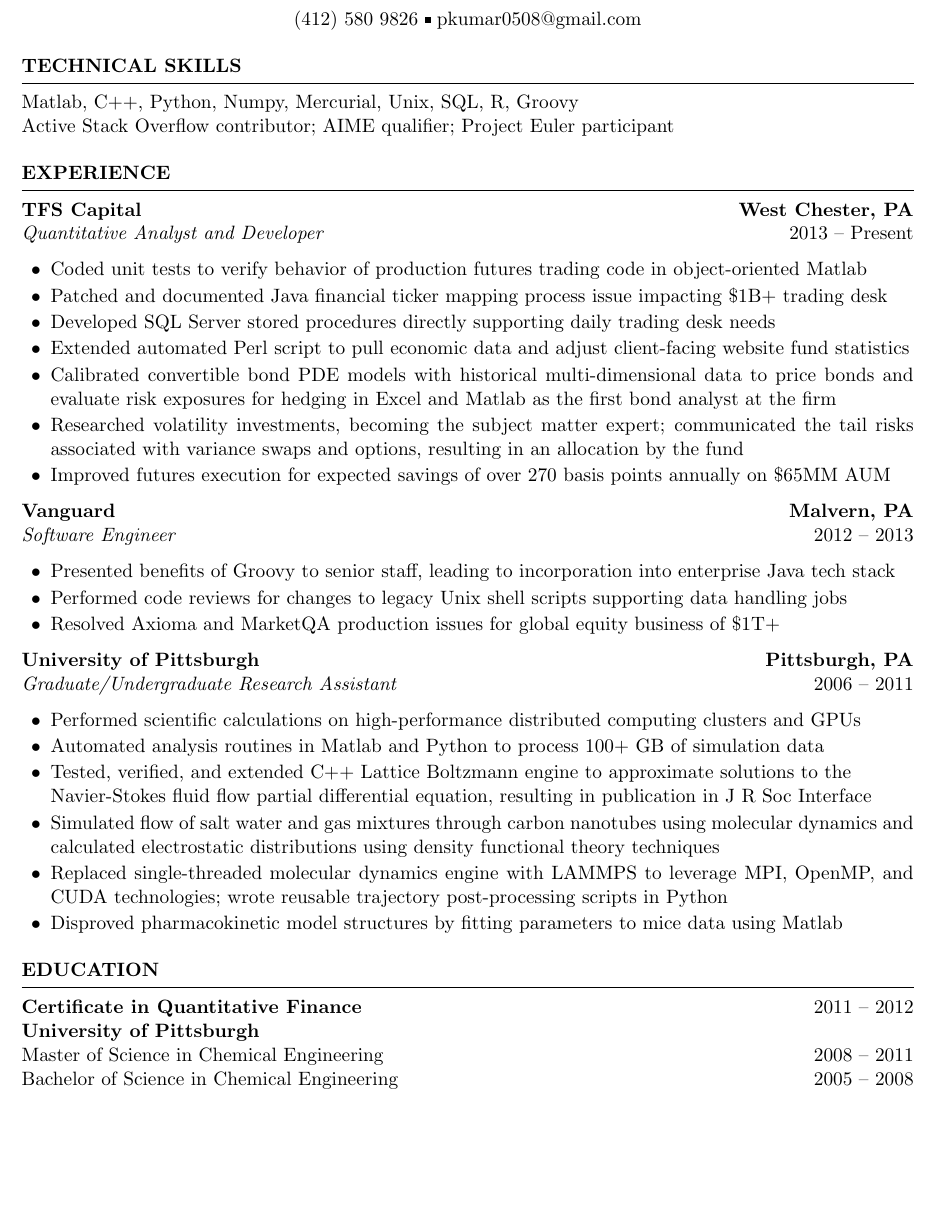
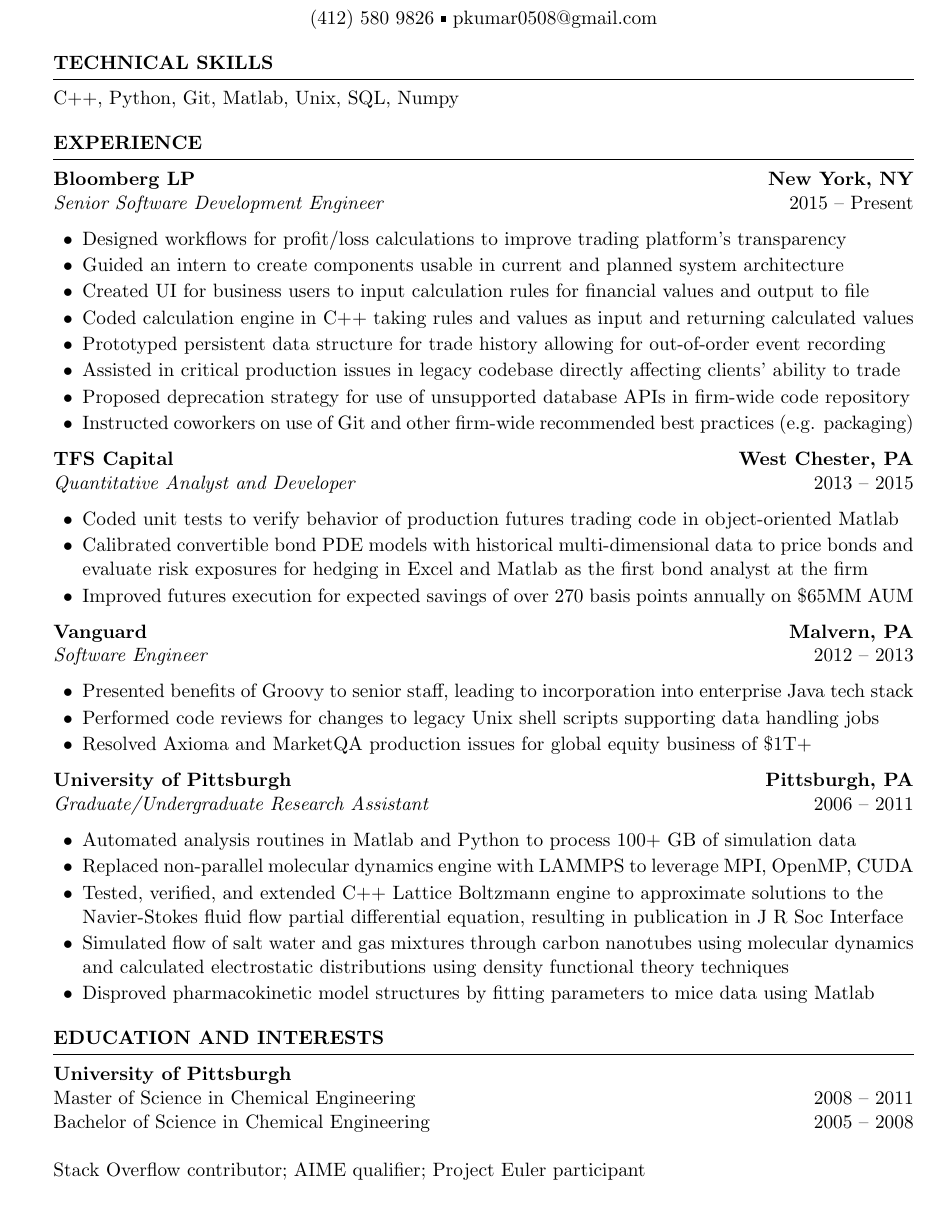
Before and after one commit to pkumar0508/resume, a LaTeX CV (Kumar_resume.tex): part of the page, cut so that both start at the same text, the shorter picture padded with empty space. Compiled offline with pdfLaTeX.

Commit message:
Update for Bloomberg

```diff
--- a/Kumar_resume.tex
+++ b/Kumar_resume.tex
@@ -9,10 +9,9 @@
 %
 %%%%%%%%%%%%%%%%%%%%%%%%%%%%%%%%%%%%%%%%%
 
-%----------------------------------------------------------------------
-%	PACKAGES AND OTHER DOCUMENT CONFIGURATIONS
-%----------------------------------------------------------------------
+%---------------------------------------------------------------
+%   PACKAGES AND OTHER DOCUMENT CONFIGURATIONS
+%---------------------------------------------------------------
 
 \documentclass{resume}
 
-\usepackage[left=0.75in,top=0.75in,right=0.75in,bottom=0.75in]{geometry}
@@ -28,34 +30,48 @@
 
 \begin{rSection}{Technical Skills}
-Matlab, C++, Python, Numpy, Mercurial, Unix, SQL, R, Groovy \\
-Active Stack Overflow contributor; AIME qualifier; Project Euler participant
+C++, Python, Git, Matlab, Unix, SQL, Numpy
 \end{rSection}
 
-%----------------------------------------------------------------------
-%	WORK EXPERIENCE SECTION
-%----------------------------------------------------------------------
+%---------------------------------------------------------------
+%   WORK EXPERIENCE SECTION
+%---------------------------------------------------------------
 
 \begin{rSection}{Experience}
 
 %------------------------------------------------
 
+\begin{rSubsection}{Bloomberg LP}{New York, NY}
+{Senior Software Development Engineer}{2015 -- Present}
+
+%\item created FIRM UI, assistent with testing
+\item Designed workflows for profit/loss calculations to improve
+trading platform's transparency
+%\item cash/position breaks
+\item Guided an intern to create components usable in current and
+planned system architecture
+\item Created UI for business users to input calculation rules
+for financial values and output to file
+\item Coded calculation engine in C++ taking rules and values as
+input and returning calculated values
+\item Prototyped persistent data structure for trade history
+allowing for out-of-order event recording
+\item Assisted in critical production issues in legacy codebase directly affecting clients' ability to trade
+\item Proposed deprecation strategy for use of unsupported
+database APIs in firm-wide code repository
+\item Instructed coworkers on use of Git and other firm-wide
+recommended best practices (e.g. packaging)
+
+\end{rSubsection}
+
 \begin{rSubsection}{TFS Capital}{West Chester, PA}
-{Quantitative Analyst and Developer}{2013 -- Present}
+{Quantitative Analyst and Developer}{2013 -- 2015}
 
 \item Coded unit tests to verify behavior of production futures
 trading code in object-oriented Matlab
-\item Patched and documented Java financial ticker mapping process
-issue impacting \$1B+ trading desk
-\item Developed SQL Server stored procedures directly supporting
-daily trading desk needs
-\item Extended automated Perl script to pull economic data and
-adjust client-facing website fund statistics
 \item Calibrated convertible bond PDE models with historical
 multi-dimensional data to price bonds and evaluate risk exposures
-for hedging in Excel and Matlab as the first bond analyst at the firm
-\item Researched volatility investments, becoming the subject
-matter expert; communicated the tail risks associated with variance
-swaps and options, resulting in an allocation by the fund
+for hedging in Excel and Matlab as the first bond analyst
+at the firm
 \item Improved futures execution for expected savings of over
 270 basis points annually on \$65MM AUM
 
@@ -80,19 +96,18 @@
 \begin{rSubsection}{University of Pittsburgh}{Pittsburgh, PA}
 {Graduate\slash Undergraduate Research Assistant}{2006 -- 2011}
 
-\item Performed scientific calculations on high-performance distributed
-computing clusters and GPUs
 \item Automated analysis routines in Matlab and Python
 to process 100+ GB of simulation data
-\item Tested, verified, and extended C++ Lattice Boltzmann engine to
-approximate solutions to the \\ Navier-Stokes fluid flow partial
-differential equation, resulting in publication in J R Soc Interface
+\item Replaced non-parallel molecular dynamics engine
+with LAMMPS to leverage MPI, OpenMP, CUDA
+\item Tested, verified, and extended C++ Lattice Boltzmann engine
+to approximate solutions to the \\ Navier-Stokes fluid flow
+partial differential equation, resulting in publication in J R
+Soc Interface
 \item Simulated flow of salt water and gas mixtures
-through carbon nanotubes using molecular dynamics and calculated
-electrostatic distributions using density functional theory techniques
-\item Replaced single-threaded molecular dynamics engine with LAMMPS
-to leverage MPI, OpenMP, and CUDA technologies;
-wrote reusable trajectory post-processing scripts in Python
+through carbon nanotubes using molecular dynamics and
+calculated electrostatic distributions using density
+functional theory techniques
 \item Disproved pharmacokinetic model structures by fitting
 parameters to mice data using Matlab
 
@@ -100,15 +115,18 @@
 
 \end{rSection}
 
-%----------------------------------------------------------------------
-%	EDUCATION SECTION
-%----------------------------------------------------------------------
+%---------------------------------------------------------------
+%   EDUCATION SECTION
+%---------------------------------------------------------------
 
-\begin{rSection}{Education}
-{\bf Certificate in Quantitative Finance} \hfill {2011 -- 2012} \\
+\begin{rSection}{Education and Interests}
 {\bf University of Pittsburgh} \\
-Master of Science in Chemical Engineering \hfill {2008 -- 2011} \\
-Bachelor of Science in Chemical Engineering \hfill {2005 -- 2008}
+Master of Science in Chemical Engineering
+\hfill {2008 -- 2011} \\
+Bachelor of Science in Chemical Engineering
+\hfill {2005 -- 2008} \\ \\
+Stack Overflow contributor;
+AIME qualifier; Project Euler participant
 \end{rSection}
 
 \end{document}
```
Also changed, not shown: Kumar_resume.pdf, Kumar_resume.tex (9 more changed lines).
